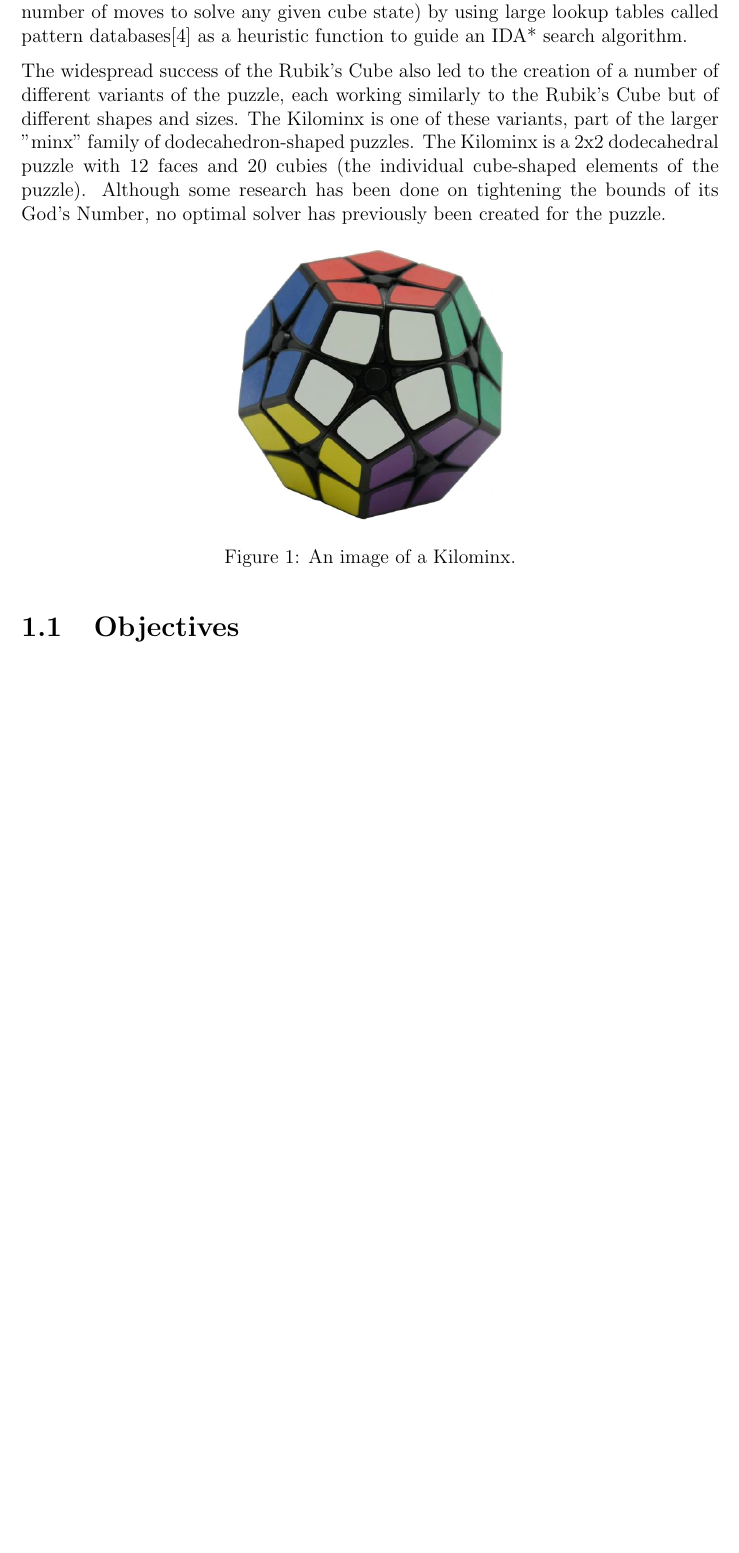
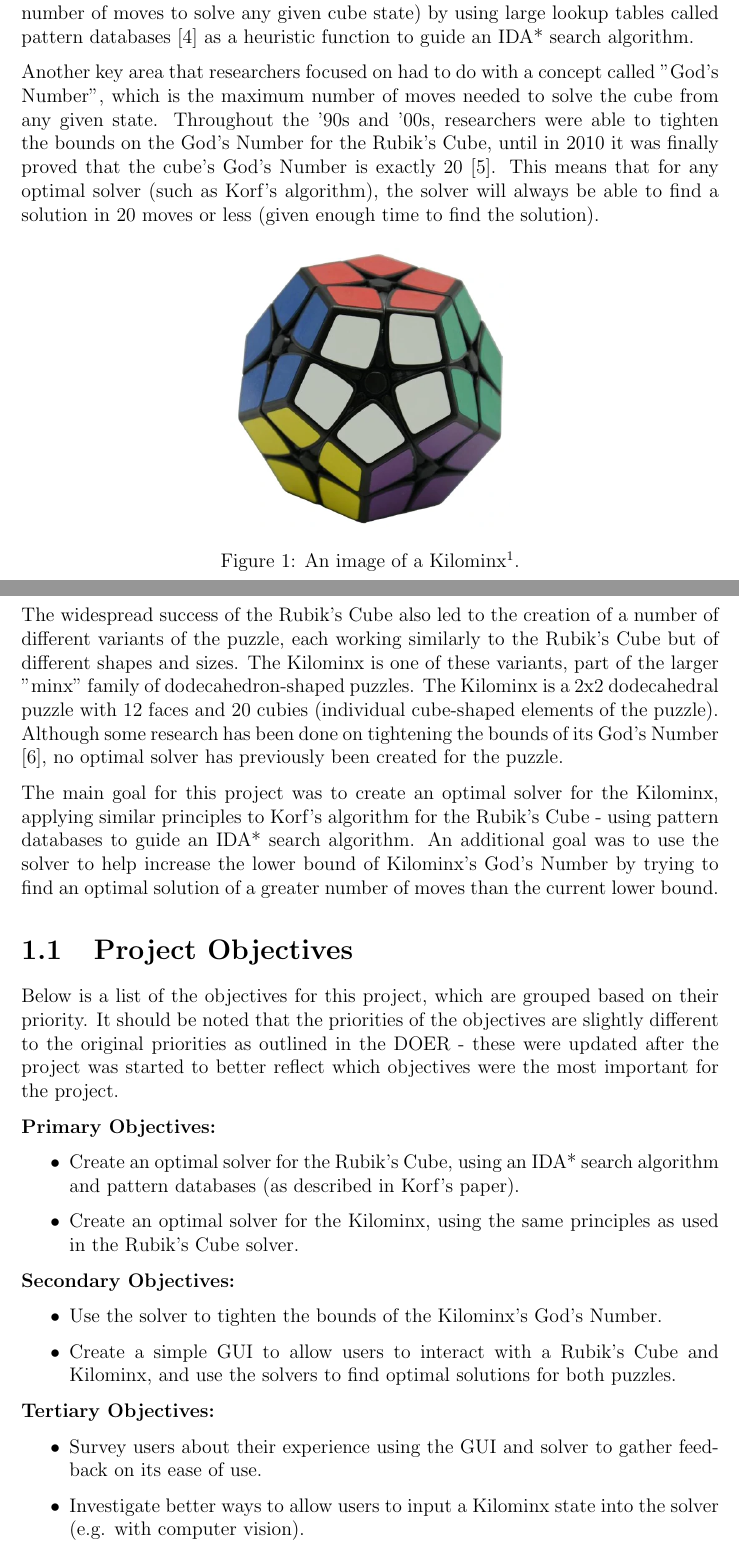
Before and after one commit to puddles31/HonoursProject, a LaTeX thesis (Report/main.tex, which reads Report/chapters/1-introduction.tex): part of page 6 of 15 before the commit and two parts of pages 6 and 7 of 16 after it, the two joined at a grey line, cut so that both start at the same text, the shorter picture padded with empty space. Compiled offline with pdfLaTeX.

Commit message:
Updated abstract, introduction, and added engineering + ethics

```diff
--- a/Report/chapters/1-introduction.tex
+++ b/Report/chapters/1-introduction.tex
@@ -1,21 +1,36 @@
-% Describe the problem you set out to solve and the extent of
-% your success in solving it. You should include the aims and
-% objectives of the project in order of importance and try to
-% outline key aspects of your project for the reader to look for
-% in the rest of your report.
+When the Rubik's Cube was globally released in 1980, it became an instant success, selling around 200 million units by the end of 1983 \cite{unitssold}. The Rubik's Cube also quickly became a popular subject of research for computer scientists, in part due to the massive 43 quintillion possible states \cite{states} that the cube can be in. Many different algorithms were designed to try and solve the cube in as few a number of moves as possible, but it wasn't until 1997 that Richard E. Korf published a paper \cite{korf} describing a method to solve the Rubik's Cube optimally (the shortest possible number of moves to solve any given cube state) by using large lookup tables called pattern databases \cite{patterndatabases} as a heuristic function to guide an IDA* search algorithm.
 
-When the Rubik's Cube was globally released in 1980, it became an instant success, selling around 200 million units by the end of 1983 \cite{unitssold}. The Rubik's Cube also quickly became a popular subject of research for computer scientists, in part due to the massive 43 quintillion possible states \cite{states} that the cube can be in. Many different algorithms were designed to try and solve the cube in as few a number of moves as possible, but it wasn't until 1997 that Richard E. Korf published a paper \cite{korf} describing a method to solve the Rubik's Cube optimally (the shortest possible number of moves to solve any given cube state) by using large lookup tables called pattern databases\cite{patterndatabases} as a heuristic function to guide an IDA* search algorithm.
-
-% god number stuff here
-
-The widespread success of the Rubik's Cube also led to the creation of a number of different variants of the puzzle, each working similarly to the Rubik's Cube but of different shapes and sizes. The Kilominx is one of these variants, part of the larger "minx" family of dodecahedron-shaped puzzles. The Kilominx is a 2x2 dodecahedral puzzle with 12 faces and 20 cubies (the individual cube-shaped elements of the puzzle). Although some research has been done on tightening the bounds of its God's Number, no optimal solver has previously been created for the puzzle.
+Another key area that researchers focused on had to do with a concept called "God's Number", which is the maximum number of moves needed to solve the cube from any given state. Throughout the '90s and '00s, researchers were able to tighten the bounds on the God's Number for the Rubik's Cube, until in 2010 it was finally proved that the cube's God's Number is exactly 20 \cite{godsnumber}. This means that for any optimal solver (such as Korf's algorithm), the solver will always be able to find a solution in 20 moves or less (given enough time to find the solution).
 
 \begin{figure}[h]
     \includegraphics[width=0.4\textwidth]{kilominx}
     \centering
-    \caption{An image of a Kilominx.}
-    % Image URL: https://static.wikia.nocookie.net/speedcubesolving/images/8/88/4941_P_1467693201156-1-.jpg/revision/latest?cb=20180218173628
-    % Website URL: https://speedcubesolving.fandom.com/wiki/Kilominx
+    \caption[An image of a Kilominx.]{An image of a Kilominx\footnotemark.}
 \end{figure}
 
-\section{Objectives}
+\footnotetext{This image is taken from the \href{https://speedcubesolving.fandom.com/wiki/Kilominx}{"Kilominx"} article on the \href{https://speedcubesolving.fandom.com}{Speed Cube Solving wiki} at \href{https://www.fandom.com/}{Fandom} and is licensed under the \href{https://creativecommons.org/licenses/by-sa/4.0/}{Creative Commons Attribution-Share Alike License}.}
+
+The widespread success of the Rubik's Cube also led to the creation of a number of different variants of the puzzle, each working similarly to the Rubik's Cube but of different shapes and sizes. The Kilominx is one of these variants, part of the larger "minx" family of dodecahedron-shaped puzzles. The Kilominx is a 2x2 dodecahedral puzzle with 12 faces and 20 cubies (individual cube-shaped elements of the puzzle). Although some research has been done on tightening the bounds of its God's Number \cite{kilominxgodsnumber}, no optimal solver has previously been created for the puzzle.
+
+The main goal for this project was to create an optimal solver for the Kilominx, applying similar principles to Korf's algorithm for the Rubik's Cube -  using pattern databases to guide an IDA* search algorithm. An additional goal was to use the solver to help increase the lower bound of Kilominx's God's Number by trying to find an optimal solution of a greater number of moves than the current lower bound.
+
+\section{Project Objectives}
+Below is a list of the objectives for this project, which are grouped based on their priority. It should be noted that the priorities of the objectives are slightly different to the original priorities as outlined in the DOER - these were updated after the project was started to better reflect which objectives were the most important for the project.
+
+\textbf{Primary Objectives:}
+\begin{itemize}
+    \item Create an optimal solver for the Rubik's Cube, using an IDA* search algorithm and pattern databases (as described in Korf's paper).
+    \item Create an optimal solver for the Kilominx, using the same principles as used in the Rubik's Cube solver.
+\end{itemize}
+
+\textbf{Secondary Objectives:}
+\begin{itemize}
+    \item Use the solver to tighten the bounds of the Kilominx's God's Number.
+    \item Create a simple GUI to allow users to interact with a Rubik's Cube and Kilominx, and use the solvers to find optimal solutions for both puzzles.
+\end{itemize}
+
+\textbf{Tertiary Objectives:}
+\begin{itemize}
+    \item Survey users about their experience using the GUI and solver to gather feedback on its ease of use.
+    \item Investigate better ways to allow users to input a Kilominx state into the solver (e.g. with computer vision).
+\end{itemize}
```
Also changed, not shown: Report/chapters/0-abstract.tex (added, +5 -0 lines), Report/chapters/2-context_survey.tex (+8 -1 lines), Report/chapters/4-design.tex (deleted, +0 -2 lines), Report/chapters/4-engineering.tex (added, +11 -0 lines), Report/chapters/5-ethics.tex (added, +1 -0 lines), Report/chapters/5-implementation.tex (deleted, +0 -4 lines), Report/chapters/6-design.tex (added, +29 -0 lines), Report/chapters/7-implementation.tex (added, +25 -0 lines), Report/chapters/8-evaluation.tex (renamed from Report/chapters/6-evaluation.tex, +1 -1 lines), Report/citations.bib (+7 -8 lines), Report/Ethics.pdf (added), Report/chapters/9-conclusions.tex (renamed from Report/chapters/7-conclusions.tex), Report/main.pdf, 2 other files.
